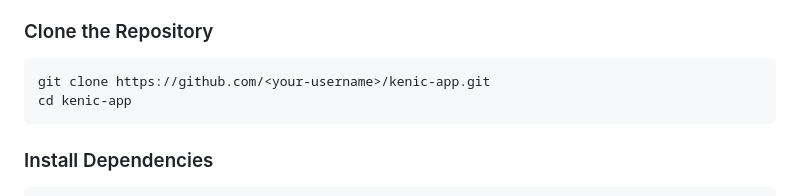
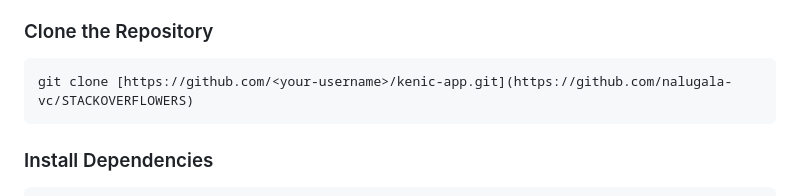
Before and after one commit to nalugala-vc/STACKOVERFLOWERS, a Markdown page: README.md, the part around the change. Rendered like a GitHub page.

````diff
--- a/README.md
+++ b/README.md
@@ -47,8 +47,7 @@ The app enables users to **search, register, and manage .KE domains seamlessly**
 
 ### Clone the Repository
 ```bash
-git clone https://github.com/<your-username>/kenic-app.git
-cd kenic-app
+git clone [https://github.com/<your-username>/kenic-app.git](https://github.com/nalugala-vc/STACKOVERFLOWERS)
 ```
 
 ### Install Dependencies
````
